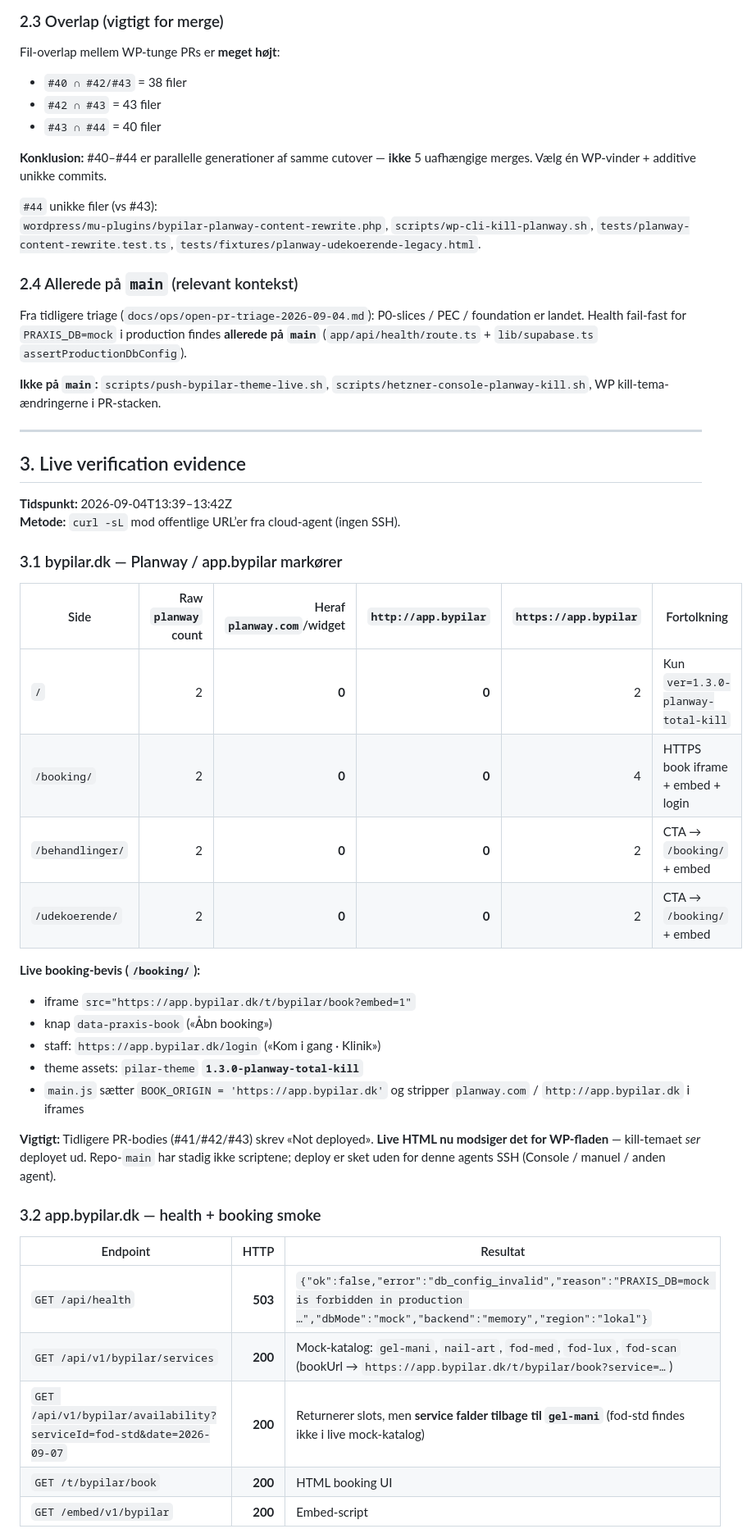
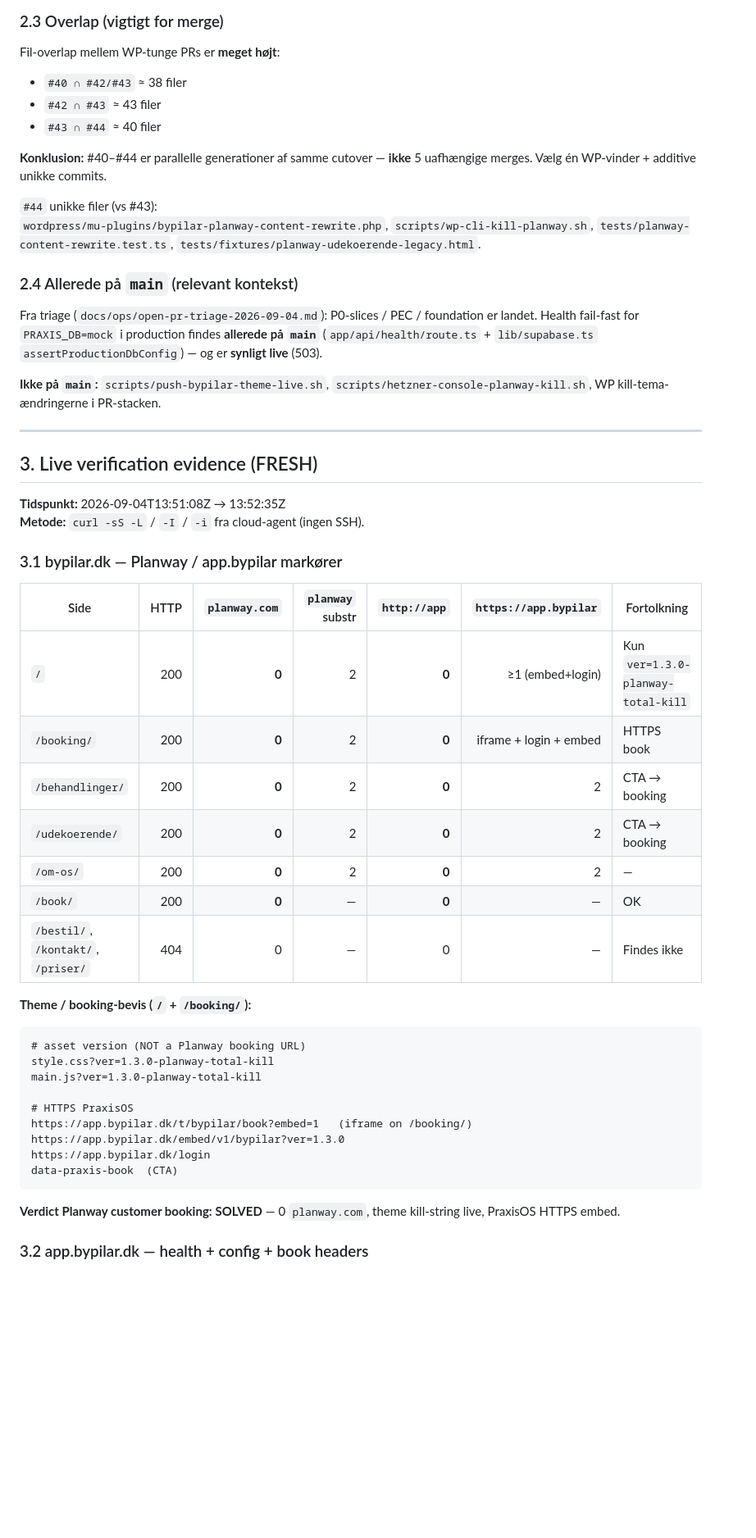
Before and after one commit to Broser-ai/PraxisOS, a Markdown page: docs/ops/status-audit-vscode-alphaxiv-2026-09-04.md, the part around one of its changes. Shown at 82% size. GitHub-like rendering; blank space fills up the shorter version.

````diff
--- a/docs/ops/status-audit-vscode-alphaxiv-2026-09-04.md
+++ b/docs/ops/status-audit-vscode-alphaxiv-2026-09-04.md
@@ -60,9 +67,9 @@ Alle nedenstående er **DRAFT** mod `main`, mergeable ifølge GitHub API.
 
 Fil-overlap mellem WP-tunge PRs er **meget højt**:
 
-- `#40 ∩ #42/#43` = 38 filer
-- `#42 ∩ #43` = 43 filer
-- `#43 ∩ #44` = 40 filer
+- `#40 ∩ #42/#43` ≈ 38 filer
+- `#42 ∩ #43` ≈ 43 filer
+- `#43 ∩ #44` ≈ 40 filer
 
 **Konklusion:** #40–#44 er parallelle generationer af samme cutover — **ikke** 5 uafhængige merges. Vælg én WP-vinder + additive unikke commits.
 
@@ -71,43 +78,44 @@ Fil-overlap mellem WP-tunge PRs er **meget højt**:
 
 ### 2.4 Allerede på `main` (relevant kontekst)
 
-Fra tidligere triage (`docs/ops/open-pr-triage-2026-09-04.md`): P0-slices / PEC / foundation er landet. Health fail-fast for `PRAXIS_DB=mock` i production findes **allerede på `main`** (`app/api/health/route.ts` + `lib/supabase.ts` `assertProductionDbConfig`).
+Fra triage (`docs/ops/open-pr-triage-2026-09-04.md`): P0-slices / PEC / foundation er landet. Health fail-fast for `PRAXIS_DB=mock` i production findes **allerede på `main`** (`app/api/health/route.ts` + `lib/supabase.ts` `assertProductionDbConfig`) — og er **synligt live** (503).
 
 **Ikke på `main`:** `scripts/push-bypilar-theme-live.sh`, `scripts/hetzner-console-planway-kill.sh`, WP kill-tema-ændringerne i PR-stacken.
 
 ---
 
-## 3. Live verification evidence
+## 3. Live verification evidence (FRESH)
 
-**Tidspunkt:** 2026-09-04T13:39–13:42Z
-**Metode:** `curl -sL` mod offentlige URL’er fra cloud-agent (ingen SSH).
+**Tidspunkt:** 2026-09-04T13:51:08Z → 13:52:35Z
+**Metode:** `curl -sS -L` / `-I` / `-i` fra cloud-agent (ingen SSH).
 
 ### 3.1 bypilar.dk — Planway / app.bypilar markører
 
-| Side | Raw `planway` count | Heraf `planway.com`/widget | `http://app.bypilar` | `https://app.bypilar` | Fortolkning |
-|------|--------------------:|---------------------------:|---------------------:|----------------------:|-------------|
-| `/` | 2 | **0** | **0** | 2 | Kun `ver=1.3.0-planway-total-kill` |
-| `/booking/` | 2 | **0** | **0** | 4 | HTTPS book iframe + embed + login |
-| `/behandlinger/` | 2 | **0** | **0** | 2 | CTA → `/booking/` + embed |
-| `/udekoerende/` | 2 | **0** | **0** | 2 | CTA → `/booking/` + embed |
+| Side | HTTP | `planway.com` | `planway` substr | `http://app` | `https://app.bypilar` | Fortolkning |
+|------|-----:|--------------:|-----------------:|-------------:|----------------------:|-------------|
+| `/` | 200 | **0** | 2 | **0** | ≥1 (embed+login) | Kun `ver=1.3.0-planway-total-kill` |
+| `/booking/` | 200 | **0** | 2 | **0** | iframe + login + embed | HTTPS book |
+| `/behandlinger/` | 200 | **0** | 2 | **0** | 2 | CTA → booking |
+| `/udekoerende/` | 200 | **0** | 2 | **0** | 2 | CTA → booking |
+| `/om-os/` | 200 | **0** | 2 | **0** | 2 | — |
+| `/book/` | 200 | **0** | — | **0** | — | OK |
+| `/bestil/`, `/kontakt/`, `/priser/` | 404 | 0 | — | 0 | — | Findes ikke |
 
-**Live booking-bevis (`/booking/`):**
+**Theme / booking-bevis (`/` + `/booking/`):**
 
-- iframe `src="https://app.bypilar.dk/t/bypilar/book?embed=1"`
-- knap `data-praxis-book` («Åbn booking»)
-- staff: `https://app.bypilar.dk/login` («Kom i gang · Klinik»)
-- theme assets: `pilar-theme` **`1.3.0-planway-total-kill`**
-- `main.js` sætter `BOOK_ORIGIN = 'https://app.bypilar.dk'` og stripper `planway.com` / `http://app.bypilar.dk` i iframes
+```text
+# asset version (NOT a Planway booking URL)
+style.css?ver=1.3.0-planway-total-kill
+main.js?ver=1.3.0-planway-total-kill
 
-**Vigtigt:** Tidligere PR-bodies (#41/#42/#43) skrev «Not deployed». **Live HTML nu modsiger det for WP-fladen** — kill-temaet *ser* deployet ud. Repo-`main` har stadig ikke scriptene; deploy er sket uden for denne agents SSH (Console / manuel / anden agent).
+# HTTPS PraxisOS
+https://app.bypilar.dk/t/bypilar/book?embed=1   (iframe on /booking/)
+https://app.bypilar.dk/embed/v1/bypilar?ver=1.3.0
+https://app.bypilar.dk/login
+data-praxis-book  (CTA)
+```
 
-### 3.2 app.bypilar.dk — health + booking smoke
+**Verdict Planway customer booking:** **SOLVED** — 0 `planway.com`, theme kill-string live, PraxisOS HTTPS embed.
 
-| Endpoint | HTTP | Resultat |
-|----------|-----:|----------|
-| `GET /api/health` | **503** | `{"ok":false,"error":"db_config_invalid","reason":"PRAXIS_DB=mock is forbidden in production …","dbMode":"mock","backend":"memory","region":"lokal"}` |
-| `GET /api/v1/bypilar/services` | **200** | Mock-katalog: `gel-mani`, `nail-art`, `fod-med`, `fod-lux`, `fod-scan` (bookUrl → `https://app.bypilar.dk/t/bypilar/book?service=…`) |
-| `GET /api/v1/bypilar/availability?serviceId=fod-std&date=2026-09-07` | **200** | Returnerer slots, men **service falder tilbage til `gel-mani`** (fod-std findes ikke i live mock-katalog) |
-| `GET /t/bypilar/book` | **200** | HTML booking UI |
-| `GET /embed/v1/bypilar` | **200** | Embed-script |
+### 3.2 app.bypilar.dk — health + config + book headers
 
````
Also changed, not shown: other parts of docs/ops/status-audit-vscode-alphaxiv-2026-09-04.md (+119 -44 lines), docs/ops/STATUS-AUDIT-LATEST.md (added, +32 -0 lines), docs/ops/alphaxiv-status-audit-2026-09-04.md (added, +304 -0 lines).
